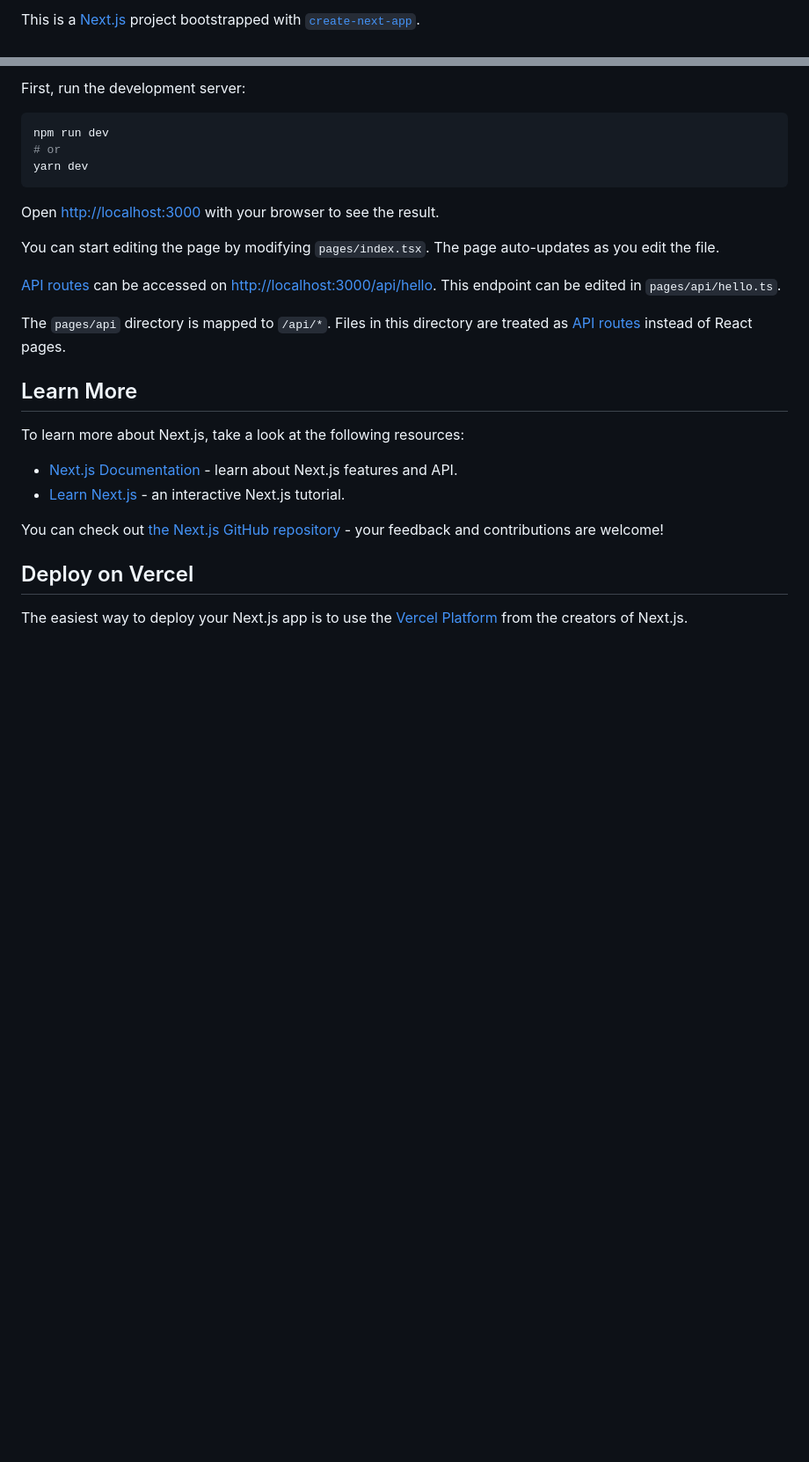
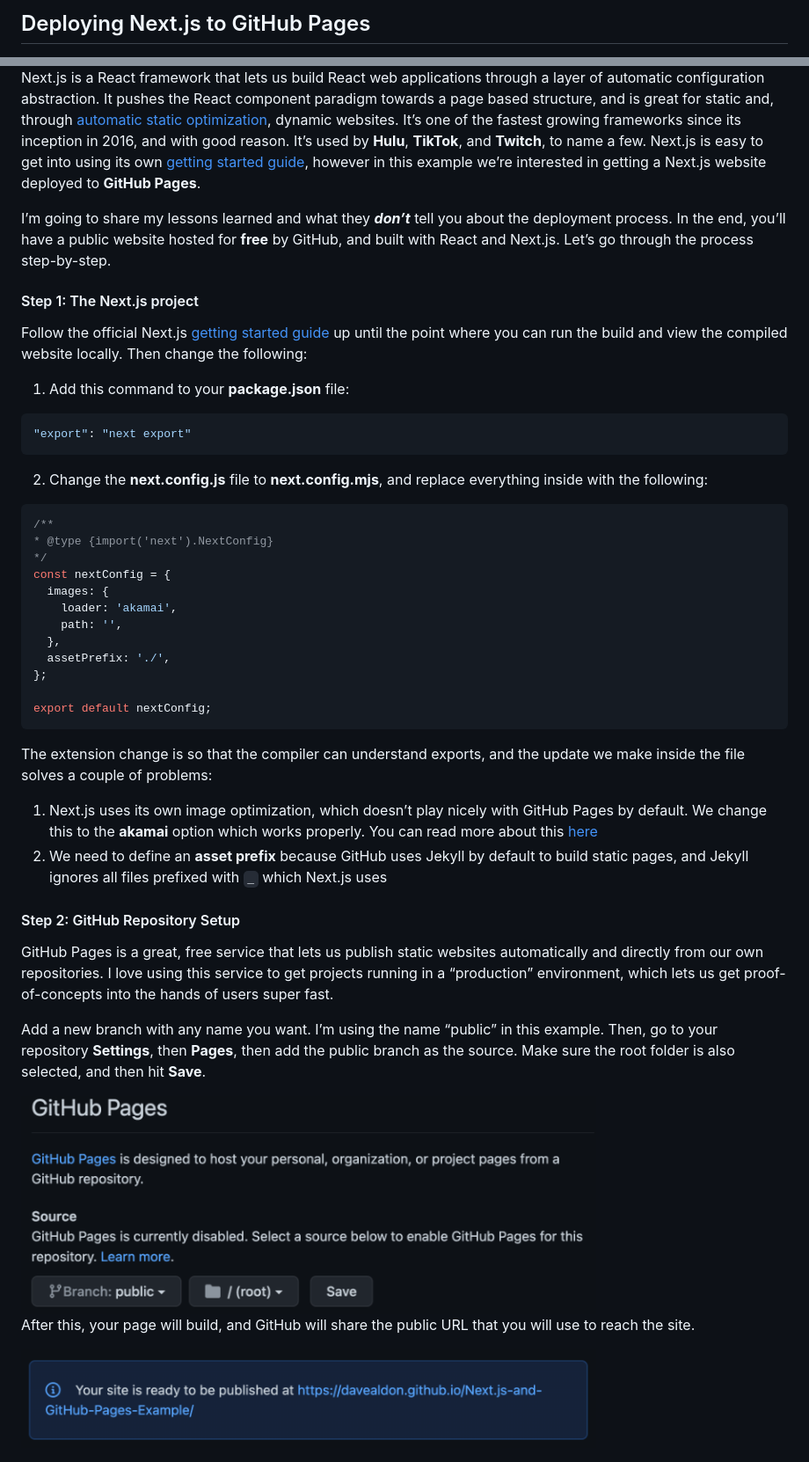
Before and after one commit to DaveAldon/Next.js-and-GitHub-Pages-Example, a Markdown page: README.md, 2 parts joined by grey strips. Shown at 88% size. Rendered like a GitHub page; pictures changed too: readme_assets/pages.png (added), readme_assets/url.png (added); blank space fills up the shorter version.

````diff
--- a/README.md
+++ b/README.md
@@ -1,2 +1,2 @@
-This is a [Next.js](https://nextjs.org/) project bootstrapped with [`create-next-app`](https://github.com/vercel/next.js/tree/canary/packages/create-next-app).
+## Deploying Next.js to GitHub Pages
 
@@ -4,30 +4,46 @@ This is a [Next.js](https://nextjs.org/) project bootstrapped with [`create-next
 
-First, run the development server:
+Next.js is a React framework that lets us build React web applications through a layer of automatic configuration abstraction. It pushes the React component paradigm towards a page based structure, and is great for static and, through [automatic static optimization](https://nextjs.org/docs/advanced-features/automatic-static-optimization), dynamic websites. It’s one of the fastest growing frameworks since its inception in 2016, and with good reason. It’s used by **Hulu**, **TikTok**, and **Twitch**, to name a few. Next.js is easy to get into using its own [getting started guide](https://nextjs.org/docs/getting-started), however in this example we’re interested in getting a Next.js website deployed to **GitHub Pages**.
 
-```bash
-npm run dev
-# or
-yarn dev
+I’m going to share my lessons learned and what they ***don’t*** tell you about the deployment process. In the end, you’ll have a public website hosted for **free** by GitHub, and built with React and Next.js. Let’s go through the process step-by-step.
+
+#### Step 1: The Next.js project
+Follow the official Next.js [getting started guide](https://nextjs.org/docs/getting-started) up until the point where you can run the build and view the compiled website locally. Then change the following:
+
+1. Add this command to your **package.json** file:
+```json
+"export": "next export"
 ```
 
-Open [http://localhost:3000](http://localhost:3000) with your browser to see the result.
 
-You can start editing the page by modifying `pages/index.tsx`. The page auto-updates as you edit the file.
+2. Change the **next.config.js** file to **next.config.mjs**, and replace everything inside with the following:
+```js
+/**
+* @type {import('next').NextConfig}
+*/
+const nextConfig = {
+  images: {
+    loader: 'akamai',
+    path: '',
+  },
+  assetPrefix: './',
+};
 
-[API routes](https://nextjs.org/docs/api-routes/introduction) can be accessed on [http://localhost:3000/api/hello](http://localhost:3000/api/hello). This endpoint can be edited in `pages/api/hello.ts`.
+export default nextConfig;
+```
 
-The `pages/api` directory is mapped to `/api/*`. Files in this directory are treated as [API routes](https://nextjs.org/docs/api-routes/introduction) instead of React pages.
+The extension change is so that the compiler can understand exports, and the update we make inside the file solves a couple of problems:
 
-## Learn More
+1. Next.js uses its own image optimization, which doesn’t play nicely with GitHub Pages by default. We change this to the **akamai** option which works properly. You can read more about this [here](https://nextjs.org/docs/basic-features/image-optimization)
+2. We need to define an **asset prefix** because GitHub uses Jekyll by default to build static pages, and Jekyll ignores all files prefixed with `_` which Next.js uses
 
-To learn more about Next.js, take a look at the following resources:
+#### Step 2: GitHub Repository Setup
+GitHub Pages is a great, free service that lets us publish static websites automatically and directly from our own repositories. I love using this service to get projects running in a “production” environment, which lets us get proof-of-concepts into the hands of users super fast.
 
-- [Next.js Documentation](https://nextjs.org/docs) - learn about Next.js features and API.
-- [Learn Next.js](https://nextjs.org/learn) - an interactive Next.js tutorial.
+Add a new branch with any name you want. I’m using the name “public” in this example. Then, go to your repository **Settings**, then **Pages**, then add the public branch as the source. Make sure the root folder is also selected, and then hit **Save**.
 
-You can check out [the Next.js GitHub repository](https://github.com/vercel/next.js/) - your feedback and contributions are welcome!
+<img src="./readme_assets/pages.png" width="75%" />
 
-## Deploy on Vercel
+After this, your page will build, and GitHub will share the public URL that you will use to reach the site.
 
-The easiest way to deploy your Next.js app is to use the [Vercel Platform](https://vercel.com/new?utm_medium=default-template&filter=next.js&utm_source=create-next-app&utm_campaign=create-next-app-readme) from the creators of Next.js.
+<img src="./readme_assets/url.png" width="75%" />
 
````
Also changed, not shown: other parts of README.md (+21 -2 lines), readme_assets/action.png (added), readme_assets/final.png (added), readme_assets/folder.png (added), 1 other file.
